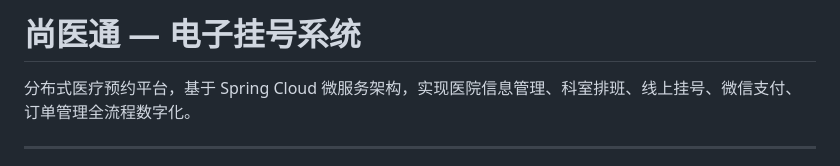
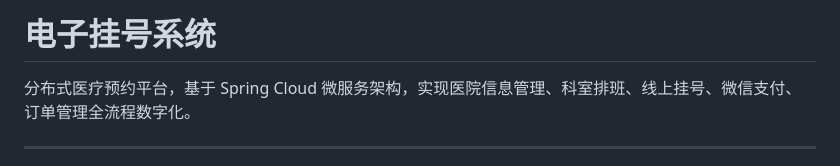
Before and after one commit to xxinjie21/yygh_parent, a Markdown page: README.md, the part around the change. Rendered like a GitHub page.

```diff
--- a/README.md
+++ b/README.md
@@ -1,4 +1,4 @@
-# 尚医通 — 电子挂号系统
+# 电子挂号系统
 
 分布式医疗预约平台，基于 Spring Cloud 微服务架构，实现医院信息管理、科室排班、线上挂号、微信支付、订单管理全流程数字化。
 
```
